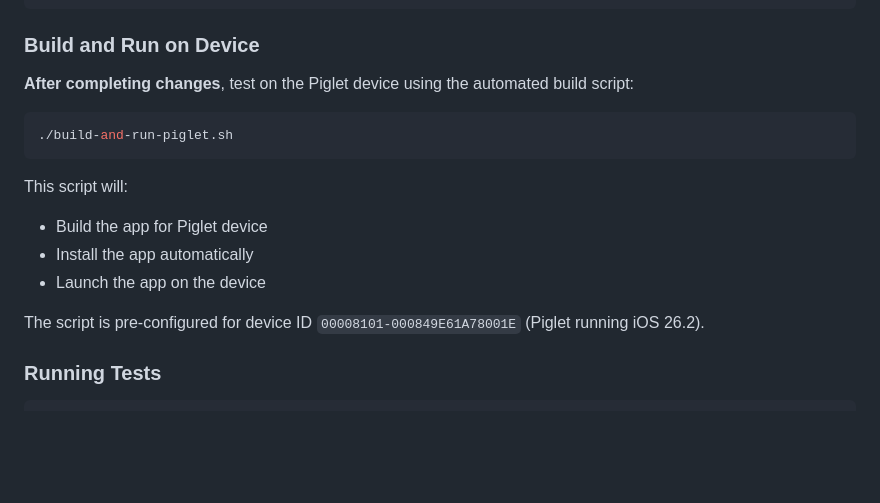
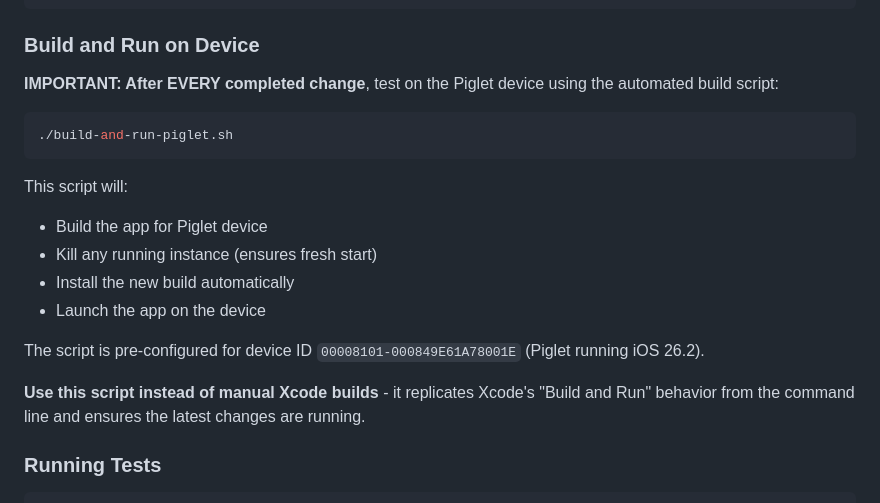
Before and after one commit to cowlibob/anagram_trainer, a Markdown page: ios/AnagramTrainer/CLAUDE.md, the part around the change. Drawn GitHub-style; blank space fills up the shorter version.

Commit message:
Emphasize using build script after every change
Update CLAUDE.md to strongly recommend using build-and-run-piglet.sh
after every completed change. Clarifies that it kills running instances
and ensures fresh starts, replicating Xcode's Build and Run behavior.

Co-Authored-By: Claude Sonnet 4.5 <noreply@anthropic.com>

````diff
--- a/ios/AnagramTrainer/CLAUDE.md
+++ b/ios/AnagramTrainer/CLAUDE.md
@@ -28,7 +28,7 @@ xcodebuild clean -scheme AnagramTrainer
 
 ### Build and Run on Device
 
-**After completing changes**, test on the Piglet device using the automated build script:
+**IMPORTANT: After EVERY completed change**, test on the Piglet device using the automated build script:
 
 ```bash
 ./build-and-run-piglet.sh
@@ -36,10 +36,13 @@ xcodebuild clean -scheme AnagramTrainer
 
 This script will:
 - Build the app for Piglet device
-- Install the app automatically
+- Kill any running instance (ensures fresh start)
+- Install the new build automatically
 - Launch the app on the device
 
 The script is pre-configured for device ID `00008101-000849E61A78001E` (Piglet running iOS 26.2).
+
+**Use this script instead of manual Xcode builds** - it replicates Xcode's "Build and Run" behavior from the command line and ensures the latest changes are running.
 
 ### Running Tests
 ```bash
````
